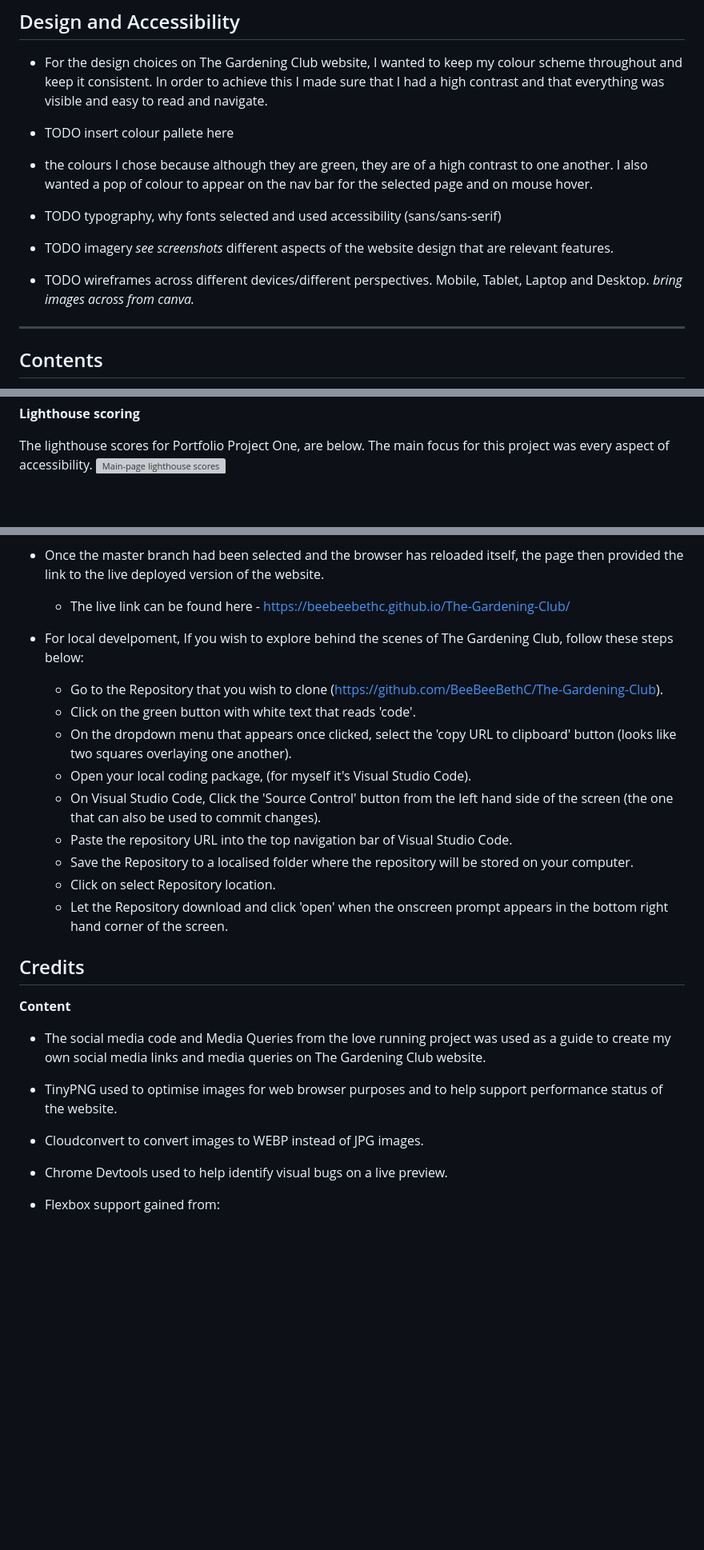
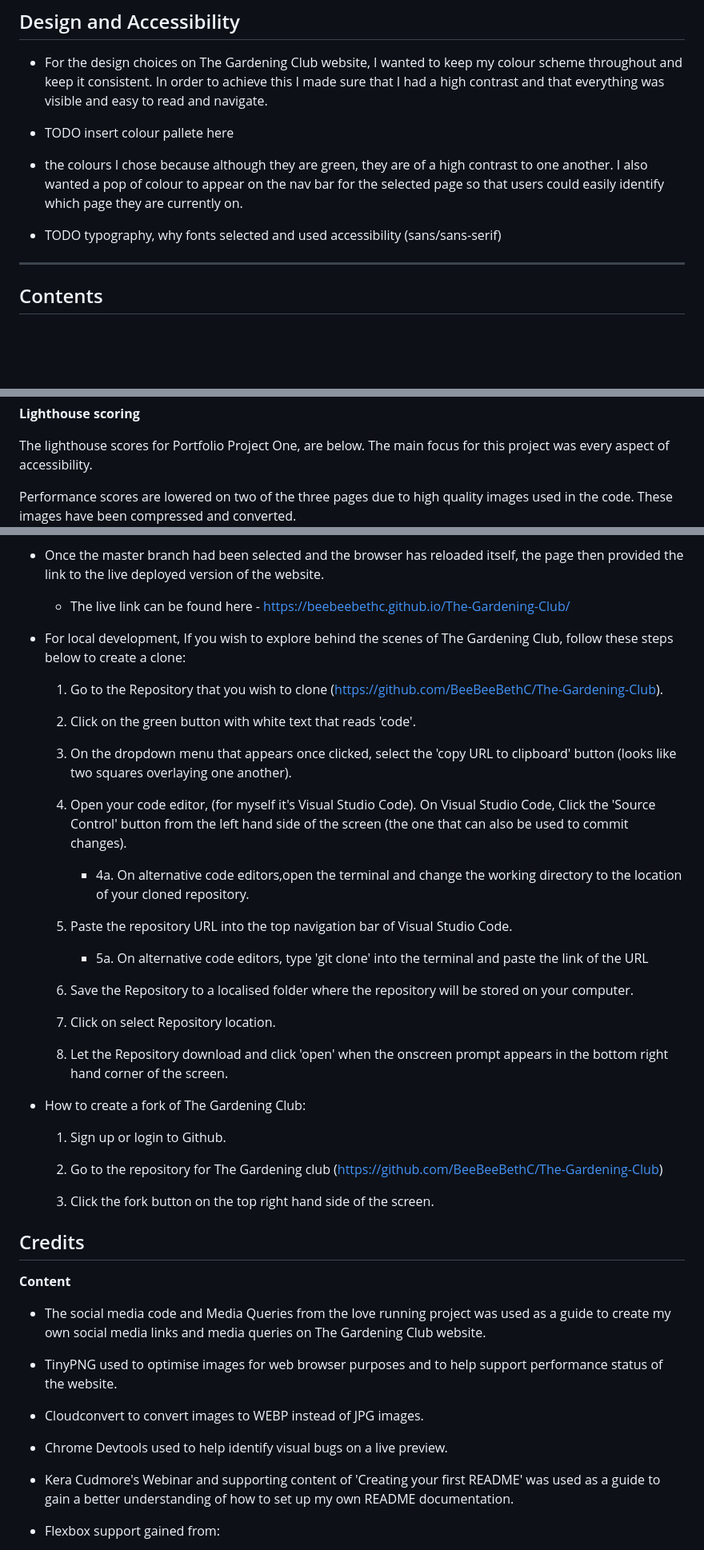
Before and after one commit to BeeBeeBethC/The-Gardening-Club, a Markdown page: README.md, 3 parts joined by grey strips. Shown: that part at 80% size. GitHub-like rendering; blank space fills up the shorter version; grey boxes are pictures that could not be loaded.

```diff
--- a/README.md
+++ b/README.md
@@ -9,12 +9,10 @@ The live link can be found here - https://beebeebethc.github.io/The-Gardening-Cl
 ## Design and Accessibility
 - For the design choices on The Gardening Club website, I wanted to keep my colour scheme throughout and keep it consistent. In order to achieve this I made sure that I had a high contrast and that everything was visible and easy to read and navigate.
 - TODO insert colour pallete here
-- the colours I chose because although they are green, they are of a high contrast to one another. I also wanted a pop of colour to appear on the nav bar for the selected page and on mouse hover.
+- the colours I chose because although they are green, they are of a high contrast to one another. I also wanted a pop of colour to appear on the nav bar for the selected page so that users could easily identify which page they are currently on.
 
 
 - TODO typography, why fonts selected and used accessibility (sans/sans-serif)
-- TODO imagery *see screenshots* different aspects of the website design that are relevant features.
-- TODO wireframes across different devices/different perspectives. Mobile, Tablet, Laptop and Desktop. *bring images across from canva.*
 
 - - -
 
@@ -133,6 +161,8 @@ HTML pages threw up a few errors on initial testing, these were:
 **Lighthouse scoring**
 
 The lighthouse scores for Portfolio Project One, are below. The main focus for this project was every aspect of accessibility.
+
+Performance scores are lowered on two of the three pages due to high quality images used in the code. These images have been  compressed and converted.
 ![Main-page lighthouse scores](documentation/main-page-performance.png)
 ![About-us lighthouse scores](documentation/about-us-performance.png)
 ![Quicktips lighthouse scores](documentation/quick%20tips%20performance.png)
@@ -160,17 +191,32 @@ The lighthouse scores for Portfolio Project One, are below. The main focus for t
 - Once the master branch had been selected and the browser has reloaded itself, the page then provided the link to the live deployed version of the website.
     - The live link can be found here - https://beebeebethc.github.io/The-Gardening-Club/
 
-- For local develpoment, If you wish to explore behind the scenes of The Gardening Club, follow these steps below:
+- For local development, If you wish to explore behind the scenes of The Gardening Club, follow these steps below to create a clone:
 
-    - Go to the Repository that you wish to clone (https://github.com/BeeBeeBethC/The-Gardening-Club).
-    - Click on the green button with white text that reads 'code'.
-    - On the dropdown menu that appears once clicked, select the 'copy URL to clipboard' button (looks like two squares overlaying one another).
-    - Open your local coding package, (for myself it's Visual Studio Code).
-    - On Visual Studio Code, Click the 'Source Control' button from the left hand side of the screen (the one that can also be used to commit changes).
-    - Paste the repository URL into the top navigation bar of Visual Studio Code.
-    - Save the Repository to a localised folder where the repository will be stored on your computer.
-    - Click on select Repository location.
-    - Let the Repository download and click 'open' when the onscreen prompt appears in the bottom right hand corner of the screen.
+    1. Go to the Repository that you wish to clone (https://github.com/BeeBeeBethC/The-Gardening-Club).
+
+    2. Click on the green button with white text that reads 'code'.
+
+    3. On the dropdown menu that appears once clicked, select the 'copy URL to clipboard' button (looks like two squares overlaying one another).
+
+    4. Open your code editor, (for myself it's Visual Studio Code). On Visual Studio Code, Click the 'Source Control' button from the left hand side of the screen (the one that can also be used to commit changes).
+        - 4a. On alternative code editors,open the terminal and change the working directory to the location of your cloned repository.
+    5. Paste the repository URL into the top navigation bar of Visual Studio Code.
+        - 5a. On alternative code editors, type 'git clone' into the terminal and paste the link of the URL
+
+    6. Save the Repository to a localised folder where the repository will be stored on your computer.
+
+    7. Click on select Repository location.
+
+    8. Let the Repository download and click 'open' when the onscreen prompt appears in the bottom right hand corner of the screen.
+
+- How to create a fork of The Gardening Club:
+
+    1. Sign up or login to Github.
+
+    2. Go to the repository for The Gardening club (https://github.com/BeeBeeBethC/The-Gardening-Club)
+
+    3. Click the fork button on the top right hand side of the screen.
 
 ## Credits
 
@@ -183,6 +229,8 @@ The lighthouse scores for Portfolio Project One, are below. The main focus for t
 - Cloudconvert to convert images to WEBP instead of JPG images.
 
 - Chrome Devtools used to help identify visual bugs on a live preview.
+
+- Kera Cudmore's Webinar and supporting content of 'Creating your first README' was used as a guide to gain a better understanding of how to set up my own README documentation.
 
 - Flexbox support gained from:
     - Flexbox Froggy - https://flexboxfroggy.com
```
Also changed, not shown: other parts of README.md (+36 -5 lines), documentation/colour-pallete.png (added), documentation/quick-tips-bug.png (added), documentation/typography.png (added), 1 other file.
